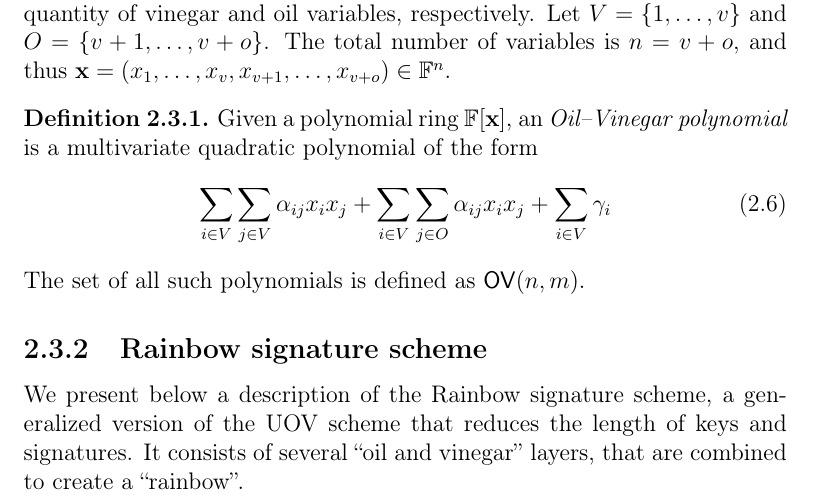
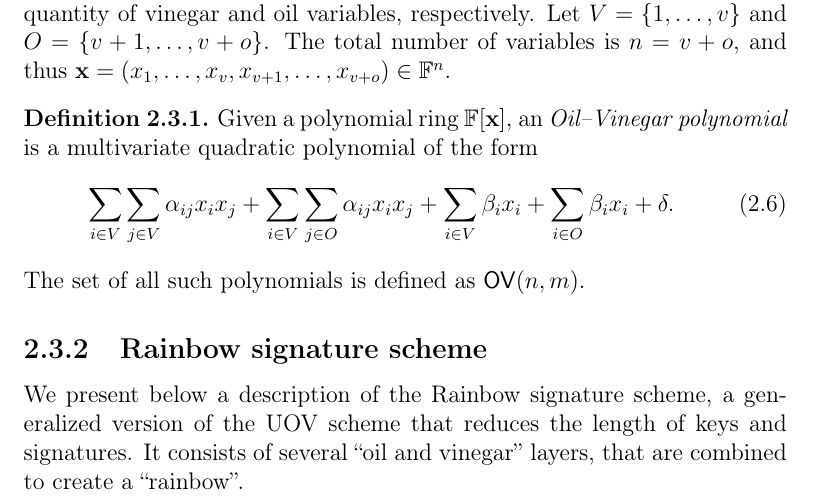
Before and after one commit to zambonin/msc, a LaTeX thesis (main.tex): part of page 21 of 49, cut so that both start at the same text. Compiled offline with pdfLaTeX.

Commit message:
overleaf_to_git: update main.tex from r7643 to r7647

```diff
--- a/main.tex
+++ b/main.tex
@@ -475,7 +475,9 @@ Consider a finite field $\mathbb{F}$ and $v, o \in \mathbb{N}$. These integers r
   \begin{align}
     \sum_{i \in V} \sum_{j \in V} \alpha_{ij} x_{i} x_{j}
       + \sum_{i \in V} \sum_{j \in O} \alpha_{ij} x_{i} x_{j}
-      + \sum_{i \in V} \gamma_{i}
+      + \sum_{i \in V} \beta_{i} x_{i}
+      + \sum_{i \in O} \beta_{i} x_{i}
+      + \delta.
   \end{align}
   The set of all such polynomials is defined as $\mathsf{OV}(n, m)$.
 \end{definition}
```
